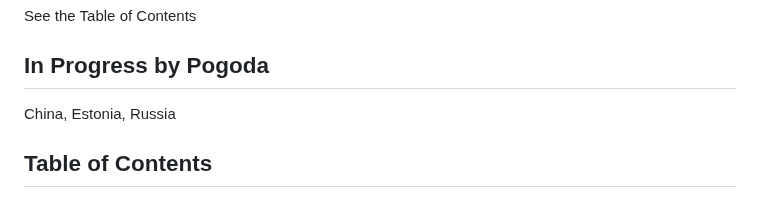
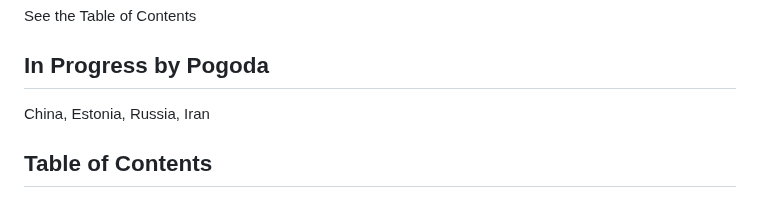
Before and after one commit to paulpogoda/OSINT-for-countries-V2.0, a Markdown page: README.md, the part around the change. Drawn GitHub-style.

```diff
--- a/README.md
+++ b/README.md
@@ -15,7 +15,7 @@ Feel free to join in! Otherwise I'll have to finish this repository for a few mo
 ## What is already done?
 See the Table of Contents
 ## In Progress by Pogoda
-China, Estonia, Russia
+China, Estonia, Russia, Iran
 
 ## Table of Contents
 - [Armenia](). IN PROGRESS
```
